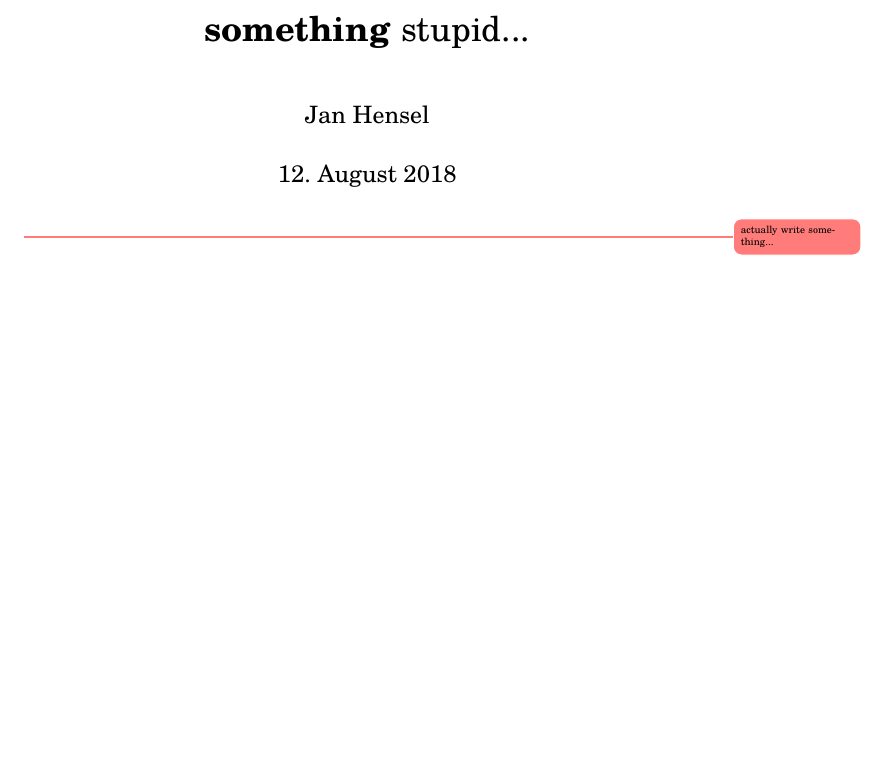
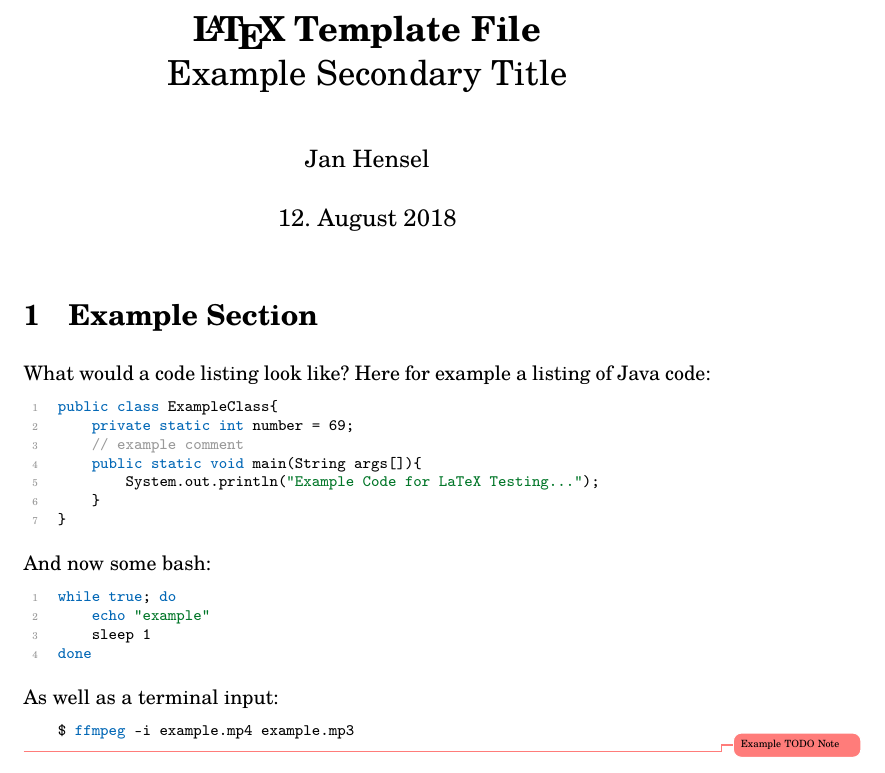
Before and after one commit to ja-he/dotfiles, a LaTeX document (.templates/textemplate.tex): part of the page, cut at the place of the change, the shorter picture padded with empty space. Compiled offline with pdfLaTeX.

Commit message:
imporoving template mostly related to listings

```diff
--- a/.templates/textemplate.tex
+++ b/.templates/textemplate.tex
@@ -33,6 +33,7 @@
             \definecolor{blue_custom} {HTML}{0066b5}
             \definecolor{red_custom}  {HTML}{9e0007}
             \definecolor{green_custom}{HTML}{007527}
+			\definecolor{gray_custom} {HTML}{999999}
             \definecolor{todored}{HTML}{ff7c7a}
             \newcommand{\gr}[0]{\color{green_custom}}
             \newcommand{\re}[0]{\color{red_custom}}
@@ -55,20 +56,37 @@
             \lstset{
                 basicstyle=\ttfamily\footnotesize,
                 breaklines=true,
-                commentstyle=\color{red_custom},
-                keywordstyle=\color{green_custom},
-                stringstyle=\color{blue_custom},
+                commentstyle=\color{gray_custom},
+                keywordstyle=\color{blue_custom},
+                stringstyle=\color{green_custom},
+                morekeywords={},
+                deletekeywords={},
                 keepspaces=true,
-                frame=single,
-                language=c++,
+                frame=none,
+                language=Java,
                 numbers=left,
-                numberstyle=\tiny\color{black},
+                numberstyle=\tiny\color{gray_custom},
                 showspaces=false,
+                showtabs=false,
                 showstringspaces=false,
-                gobble=8,
                 xleftmargin=0.05\textwidth,
                 xrightmargin=0.05\textwidth,
-                linewidth=\textwidth
+                linewidth=\textwidth,
+                tabsize=4,
+                columns=fullflexible,
+                captionpos=t,
+                gobble=8
+            }
+            \lstdefinestyle{bash}{
+                language=Bash,
+                morekeywords={ffmpeg,chmod,grep,rm,mv,cp,vim}
+            }
+            \lstdefinestyle{terminal}{
+                style=bash,
+                numbers=none
+            }
+            \lstdefinestyle{cpp}{
+                language=C++
             }
 
     % theo2 vorlage
@@ -81,9 +99,34 @@
             \usetikzlibrary{arrows,automata}
 
 \author{Jan Hensel}
-\title{\textbf{something} stupid...}
+\title{\textbf{\LaTeX\ Template File}\\
+        Example Secondary Title}
 \begin{document}
 \maketitle
-\todo{actually write something...}
+\section{Example Section}
+    What would a code listing look like? Here for example a listing of Java code:
+    \begin{lstlisting}
+        public class ExampleClass{
+            private static int number = 69;
+            // example comment
+            public static void main(String args[]){
+                System.out.println("Example Code for LaTeX Testing...");
+            }
+        }
+    \end{lstlisting}
+
+    And now some bash:
+    \begin{lstlisting}[style=bash]
+		while true; do
+			echo "example"
+			sleep 1
+		done
+    \end{lstlisting}
+    As well as a terminal input:
+    \begin{lstlisting}[style=terminal]
+        $ ffmpeg -i example.mp4 example.mp3
+    \end{lstlisting}
+
+\todo{Example TODO Note}
 
 \end{document}
```
